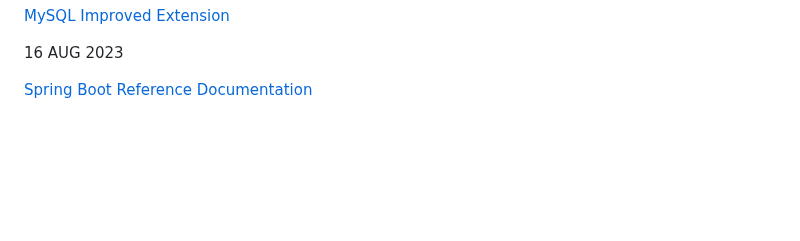
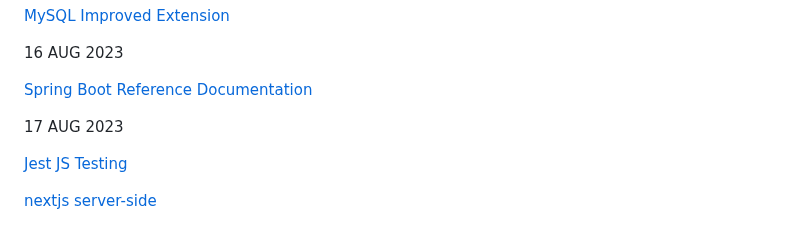
Before and after one commit to iuru2522/css-layout-test, a Markdown page: README.md, the part around the change. Rendered like a GitHub page; blank space fills up the shorter version.

Commit message:
README.md js

```diff
--- a/README.md
+++ b/README.md
@@ -292,3 +292,9 @@ for web dev exam
 16 AUG 2023
 
 [Spring Boot Reference Documentation](https://docs.spring.io/spring-boot/docs/current/reference/html/)
+
+17 AUG 2023
+
+[Jest JS Testing](https://jestjs.io/)
+
+[nextjs server-side](https://nestjs.com/)
```
